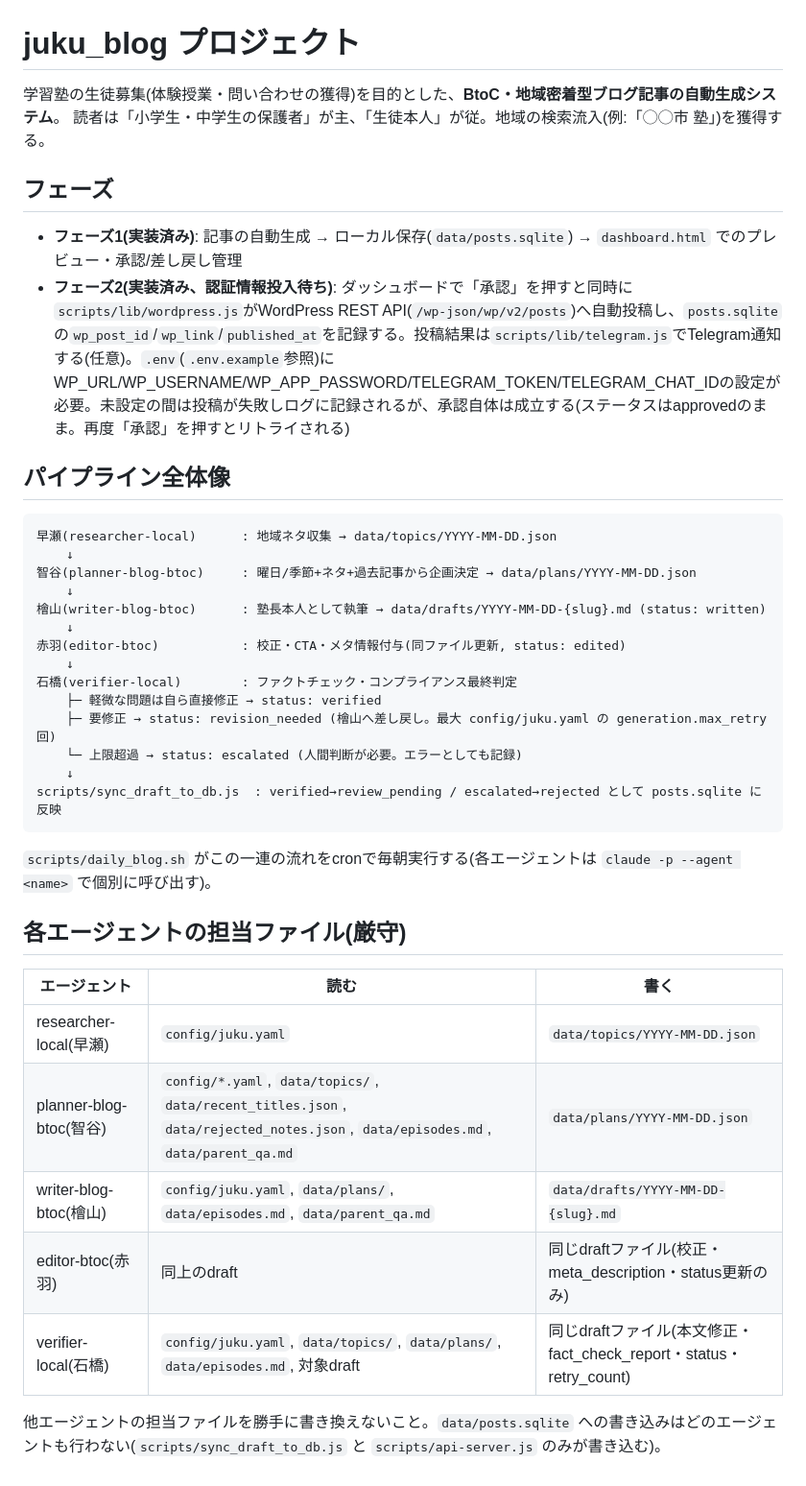
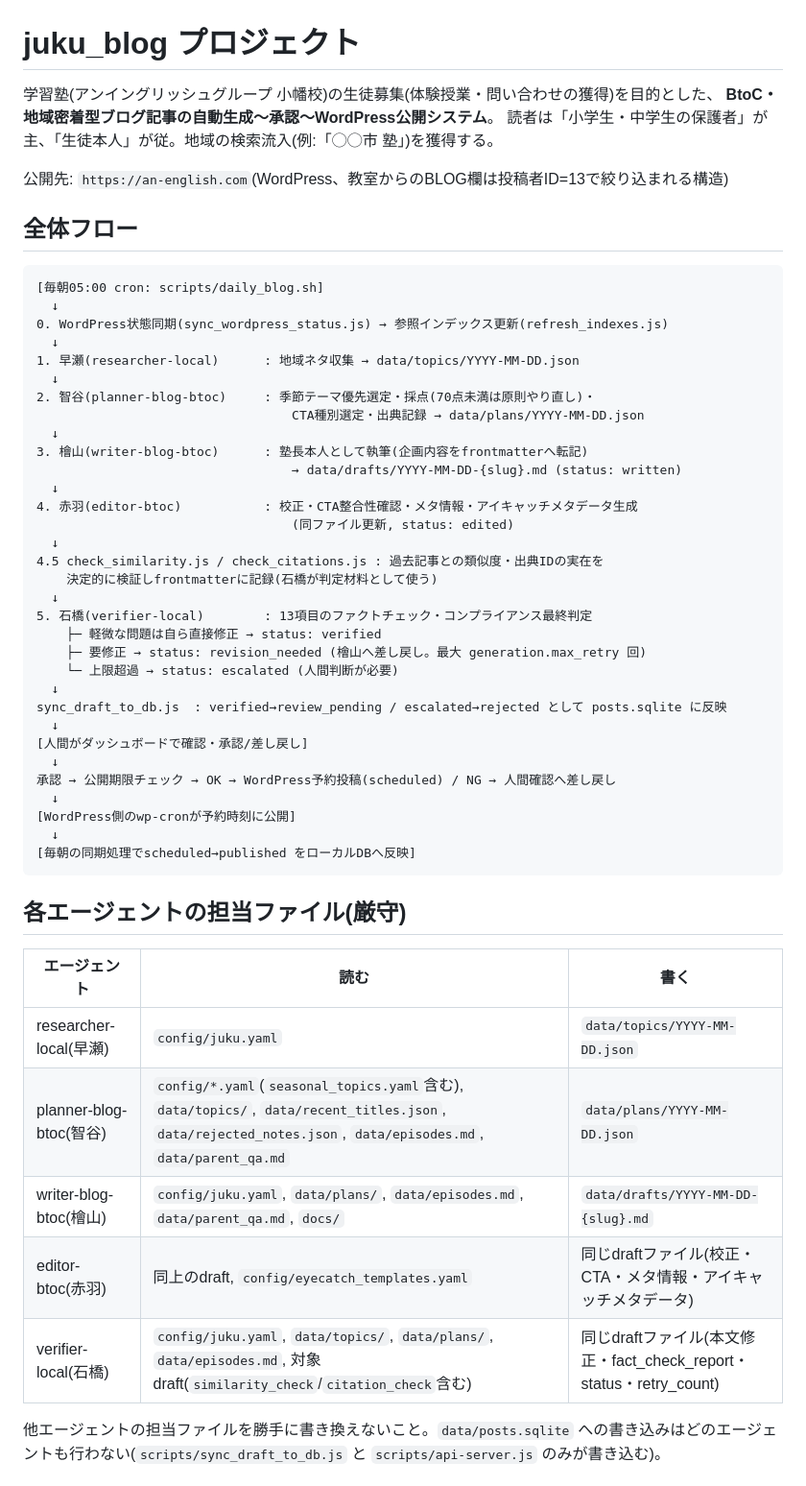
Before and after one commit to arima1978-ctrl/juku_blog, a Markdown page: CLAUDE.md, the part around one of its changes. Shown at 96% size. GitHub-like rendering.

````diff
--- a/CLAUDE.md
+++ b/CLAUDE.md
@@ -1,43 +1,57 @@
 # juku_blog プロジェクト
 
-学習塾の生徒募集(体験授業・問い合わせの獲得)を目的とした、**BtoC・地域密着型ブログ記事の自動生成システム**。
+学習塾(アンイングリッシュグループ 小幡校)の生徒募集(体験授業・問い合わせの獲得)を目的とした、
+**BtoC・地域密着型ブログ記事の自動生成〜承認〜WordPress公開システム**。
 読者は「小学生・中学生の保護者」が主、「生徒本人」が従。地域の検索流入(例:「◯◯市 塾」)を獲得する。
 
-## フェーズ
+公開先: `https://an-english.com`(WordPress、教室からのBLOG欄は投稿者ID=13で絞り込まれる構造)
 
-- **フェーズ1(実装済み)**: 記事の自動生成 → ローカル保存(`data/posts.sqlite`) → `dashboard.html` でのプレビュー・承認/差し戻し管理
-- **フェーズ2(実装済み、認証情報投入待ち)**: ダッシュボードで「承認」を押すと同時に`scripts/lib/wordpress.js`がWordPress REST API(`/wp-json/wp/v2/posts`)へ自動投稿し、`posts.sqlite`の`wp_post_id`/`wp_link`/`published_at`を記録する。投稿結果は`scripts/lib/telegram.js`でTelegram通知する(任意)。`.env`(`.env.example`参照)にWP_URL/WP_USERNAME/WP_APP_PASSWORD/TELEGRAM_TOKEN/TELEGRAM_CHAT_IDの設定が必要。未設定の間は投稿が失敗しログに記録されるが、承認自体は成立する(ステータスはapprovedのまま。再度「承認」を押すとリトライされる)
-
-## パイプライン全体像
+## 全体フロー
 
 ```
-早瀬(researcher-local)      : 地域ネタ収集 → data/topics/YYYY-MM-DD.json
-    ↓
-智谷(planner-blog-btoc)     : 曜日/季節+ネタ+過去記事から企画決定 → data/plans/YYYY-MM-DD.json
-    ↓
-檜山(writer-blog-btoc)      : 塾長本人として執筆 → data/drafts/YYYY-MM-DD-{slug}.md (status: written)
-    ↓
-赤羽(editor-btoc)           : 校正・CTA・メタ情報付与(同ファイル更新, status: edited)
-    ↓
-石橋(verifier-local)        : ファクトチェック・コンプライアンス最終判定
+[毎朝05:00 cron: scripts/daily_blog.sh]
+  ↓
+0. WordPress状態同期(sync_wordpress_status.js) → 参照インデックス更新(refresh_indexes.js)
+  ↓
+1. 早瀬(researcher-local)      : 地域ネタ収集 → data/topics/YYYY-MM-DD.json
+  ↓
+2. 智谷(planner-blog-btoc)     : 季節テーマ優先選定・採点(70点未満は原則やり直し)・
+                                  CTA種別選定・出典記録 → data/plans/YYYY-MM-DD.json
+  ↓
+3. 檜山(writer-blog-btoc)      : 塾長本人として執筆(企画内容をfrontmatterへ転記)
+                                  → data/drafts/YYYY-MM-DD-{slug}.md (status: written)
+  ↓
+4. 赤羽(editor-btoc)           : 校正・CTA整合性確認・メタ情報・アイキャッチメタデータ生成
+                                  (同ファイル更新, status: edited)
+  ↓
+4.5 check_similarity.js / check_citations.js : 過去記事との類似度・出典IDの実在を
+    決定的に検証しfrontmatterに記録(石橋が判定材料として使う)
+  ↓
+5. 石橋(verifier-local)        : 13項目のファクトチェック・コンプライアンス最終判定
     ├─ 軽微な問題は自ら直接修正 → status: verified
-    ├─ 要修正 → status: revision_needed (檜山へ差し戻し。最大 config/juku.yaml の generation.max_retry 回)
-    └─ 上限超過 → status: escalated (人間判断が必要。エラーとしても記録)
-    ↓
-scripts/sync_draft_to_db.js  : verified→review_pending / escalated→rejected として posts.sqlite に反映
+    ├─ 要修正 → status: revision_needed (檜山へ差し戻し。最大 generation.max_retry 回)
+    └─ 上限超過 → status: escalated (人間判断が必要)
+  ↓
+sync_draft_to_db.js  : verified→review_pending / escalated→rejected として posts.sqlite に反映
+  ↓
+[人間がダッシュボードで確認・承認/差し戻し]
+  ↓
+承認 → 公開期限チェック → OK → WordPress予約投稿(scheduled) / NG → 人間確認へ差し戻し
+  ↓
+[WordPress側のwp-cronが予約時刻に公開]
+  ↓
+[毎朝の同期処理でscheduled→published をローカルDBへ反映]
 ```
-
-`scripts/daily_blog.sh` がこの一連の流れをcronで毎朝実行する(各エージェントは `claude -p --agent <name>` で個別に呼び出す)。
 
 ## 各エージェントの担当ファイル(厳守)
 
 | エージェント | 読む | 書く |
 |---|---|---|
 | researcher-local(早瀬) | `config/juku.yaml` | `data/topics/YYYY-MM-DD.json` |
-| planner-blog-btoc(智谷) | `config/*.yaml`, `data/topics/`, `data/recent_titles.json`, `data/rejected_notes.json`, `data/episodes.md`, `data/parent_qa.md` | `data/plans/YYYY-MM-DD.json` |
-| writer-blog-btoc(檜山) | `config/juku.yaml`, `data/plans/`, `data/episodes.md`, `data/parent_qa.md` | `data/drafts/YYYY-MM-DD-{slug}.md` |
-| editor-btoc(赤羽) | 同上のdraft | 同じdraftファイル(校正・meta_description・status更新のみ) |
-| verifier-local(石橋) | `config/juku.yaml`, `data/topics/`, `data/plans/`, `data/episodes.md`, 対象draft | 同じdraftファイル(本文修正・fact_check_report・status・retry_count) |
+| planner-blog-btoc(智谷) | `config/*.yaml`(`seasonal_topics.yaml`含む), `data/topics/`, `data/recent_titles.json`, `data/rejected_notes.json`, `data/episodes.md`, `data/parent_qa.md` | `data/plans/YYYY-MM-DD.json` |
+| writer-blog-btoc(檜山) | `config/juku.yaml`, `data/plans/`, `data/episodes.md`, `data/parent_qa.md`, `docs/` | `data/drafts/YYYY-MM-DD-{slug}.md` |
+| editor-btoc(赤羽) | 同上のdraft, `config/eyecatch_templates.yaml` | 同じdraftファイル(校正・CTA・メタ情報・アイキャッチメタデータ) |
+| verifier-local(石橋) | `config/juku.yaml`, `data/topics/`, `data/plans/`, `data/episodes.md`, 対象draft(`similarity_check`/`citation_check`含む) | 同じdraftファイル(本文修正・fact_check_report・status・retry_count) |
 
 他エージェントの担当ファイルを勝手に書き換えないこと。`data/posts.sqlite` への書き込みはどのエージェントも行わない(`scripts/sync_draft_to_db.js` と `scripts/api-server.js` のみが書き込む)。
 
````
Also changed, not shown: other parts of CLAUDE.md (+51 -15 lines), README.md (+56 -32 lines).
